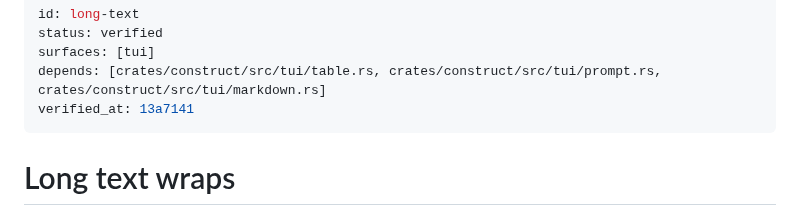
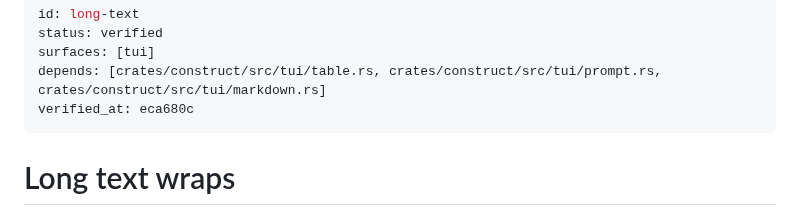
Before and after one commit to strf0x1/construct, a Markdown page: docs/feature-map/long-text.md, the part around the change. Drawn GitHub-style.

Commit message:
feature-map: re-drove permission-prompt and scroll-copy at eca680c; long-text verified there
Co-Authored-By: Claude Sonnet 5.5 <noreply@anthropic.com>

```diff
--- a/docs/feature-map/long-text.md
+++ b/docs/feature-map/long-text.md
@@ -3,7 +3,7 @@ id: long-text
 status: verified
 surfaces: [tui]
 depends: [crates/construct/src/tui/table.rs, crates/construct/src/tui/prompt.rs, crates/construct/src/tui/markdown.rs]
-verified_at: 13a7141
+verified_at: eca680c
 ---
 # Long text wraps
 
```
Also changed, not shown: docs/feature-map/permission-prompt.md (+1 -1 lines), docs/feature-map/scroll-copy.md (+1 -1 lines).
